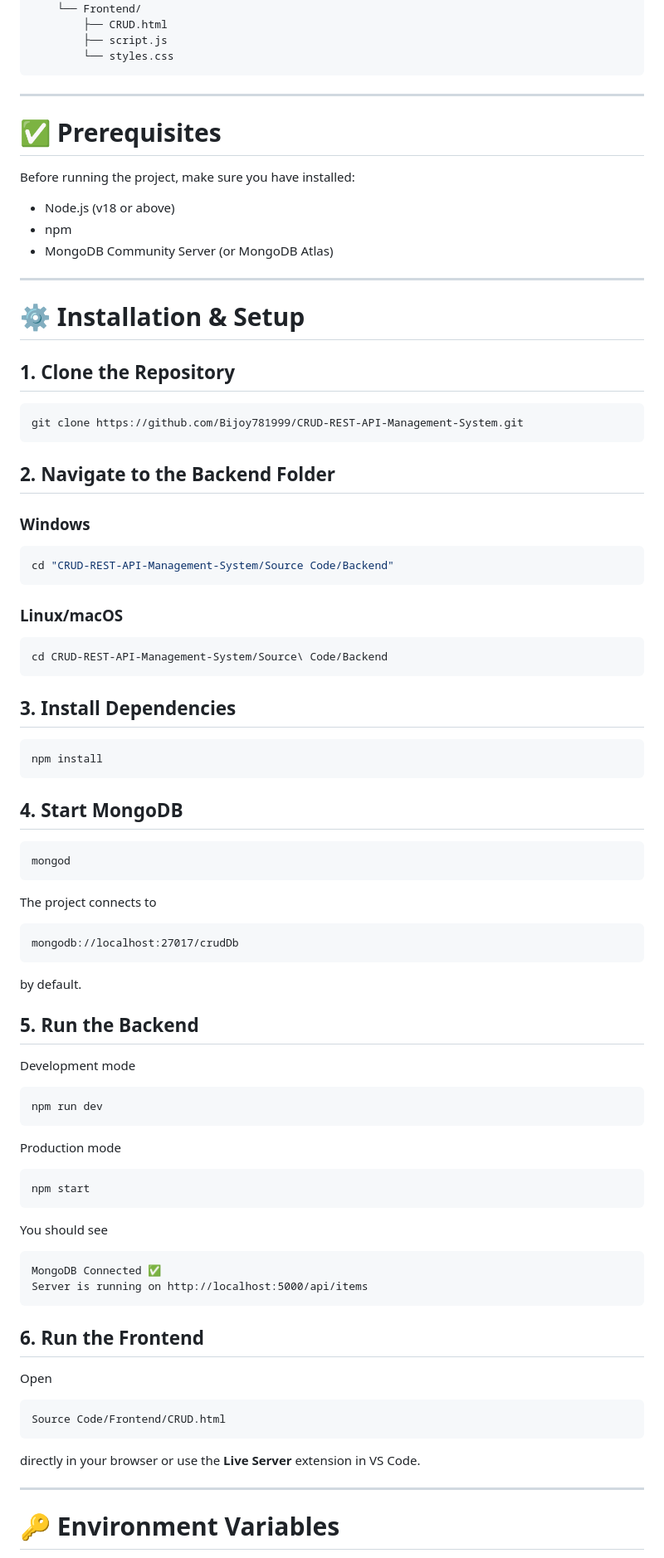
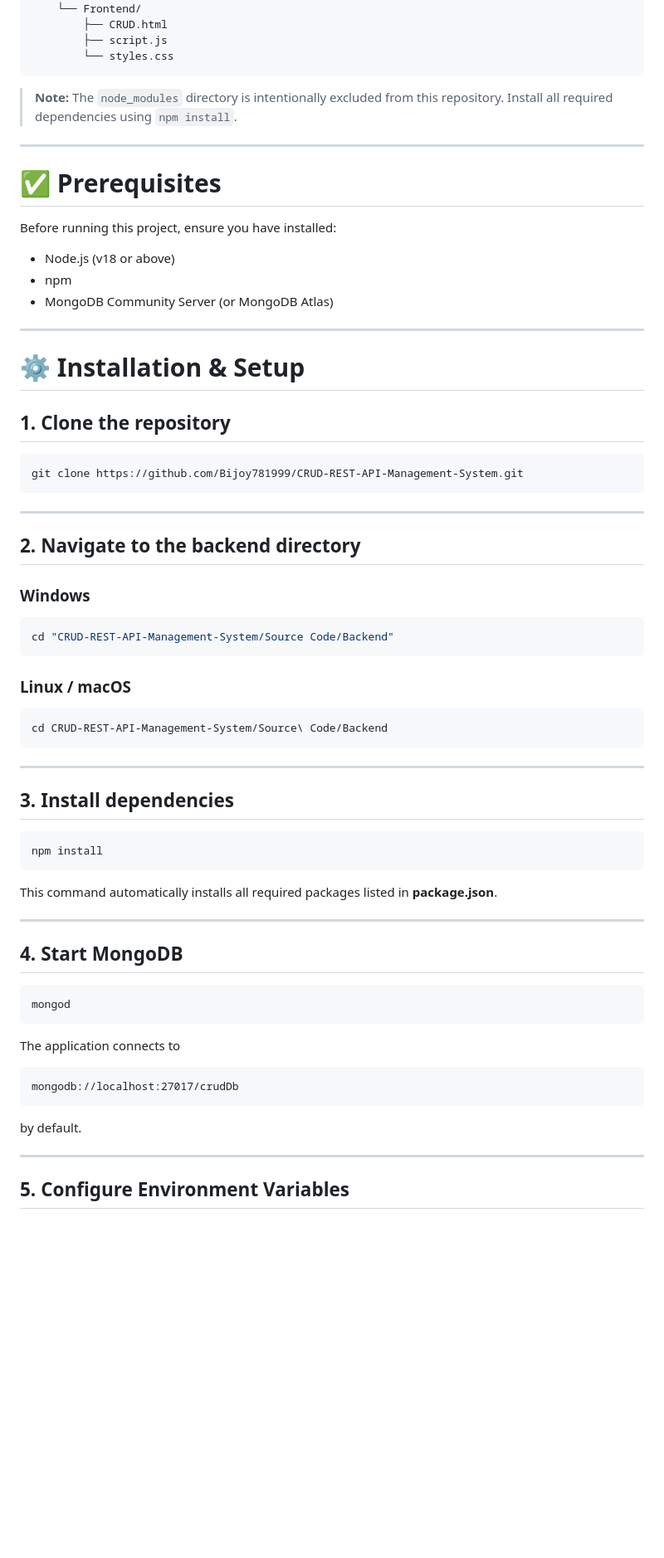
Before and after one commit to Bijoy781999/CRUD-REST-API-Management-System, a Markdown page: README.md, the part around one of its changes. Shown at 83% size. Drawn GitHub-style; blank space fills up the shorter version.

````diff
--- a/README.md
+++ b/README.md
@@ -92,11 +96,13 @@ CRUD-REST-API-Management-System/
         └── styles.css
 ```
 
+> **Note:** The `node_modules` directory is intentionally excluded from this repository. Install all required dependencies using `npm install`.
+
 ---
 
 # ✅ Prerequisites
 
-Before running the project, make sure you have installed:
+Before running this project, ensure you have installed:
 
 - Node.js (v18 or above)
 - npm
@@ -106,13 +112,15 @@ Before running the project, make sure you have installed:
 
 # ⚙️ Installation & Setup
 
-## 1. Clone the Repository
+## 1. Clone the repository
 
 ```bash
 git clone https://github.com/Bijoy781999/CRUD-REST-API-Management-System.git
 ```
 
-## 2. Navigate to the Backend Folder
+---
+
+## 2. Navigate to the backend directory
 
 ### Windows
 
@@ -120,17 +128,23 @@ git clone https://github.com/Bijoy781999/CRUD-REST-API-Management-System.git
 cd "CRUD-REST-API-Management-System/Source Code/Backend"
 ```
 
-### Linux/macOS
+### Linux / macOS
 
 ```bash
 cd CRUD-REST-API-Management-System/Source\ Code/Backend
 ```
 
-## 3. Install Dependencies
+---
+
+## 3. Install dependencies
 
 ```bash
 npm install
 ```
+
+This command automatically installs all required packages listed in **package.json**.
+
+---
 
 ## 4. Start MongoDB
 
@@ -138,7 +152,7 @@ npm install
 mongod
 ```
 
-The project connects to
+The application connects to
 
 ```
 mongodb://localhost:27017/crudDb
@@ -146,38 +160,7 @@ mongodb://localhost:27017/crudDb
 
 by default.
 
-## 5. Run the Backend
-
-Development mode
-
-```bash
-npm run dev
-```
-
-Production mode
-
-```bash
-npm start
-```
-
-You should see
-
-```
-MongoDB Connected ✅
-Server is running on http://localhost:5000/api/items
-```
-
-## 6. Run the Frontend
-
-Open
-
-```
-Source Code/Frontend/CRUD.html
-```
-
-directly in your browser or use the **Live Server** extension in VS Code.
-
 ---
 
-# 🔑 Environment Variables
+## 5. Configure Environment Variables
 
````
Also changed, not shown: other parts of README.md (+74 -62 lines).
